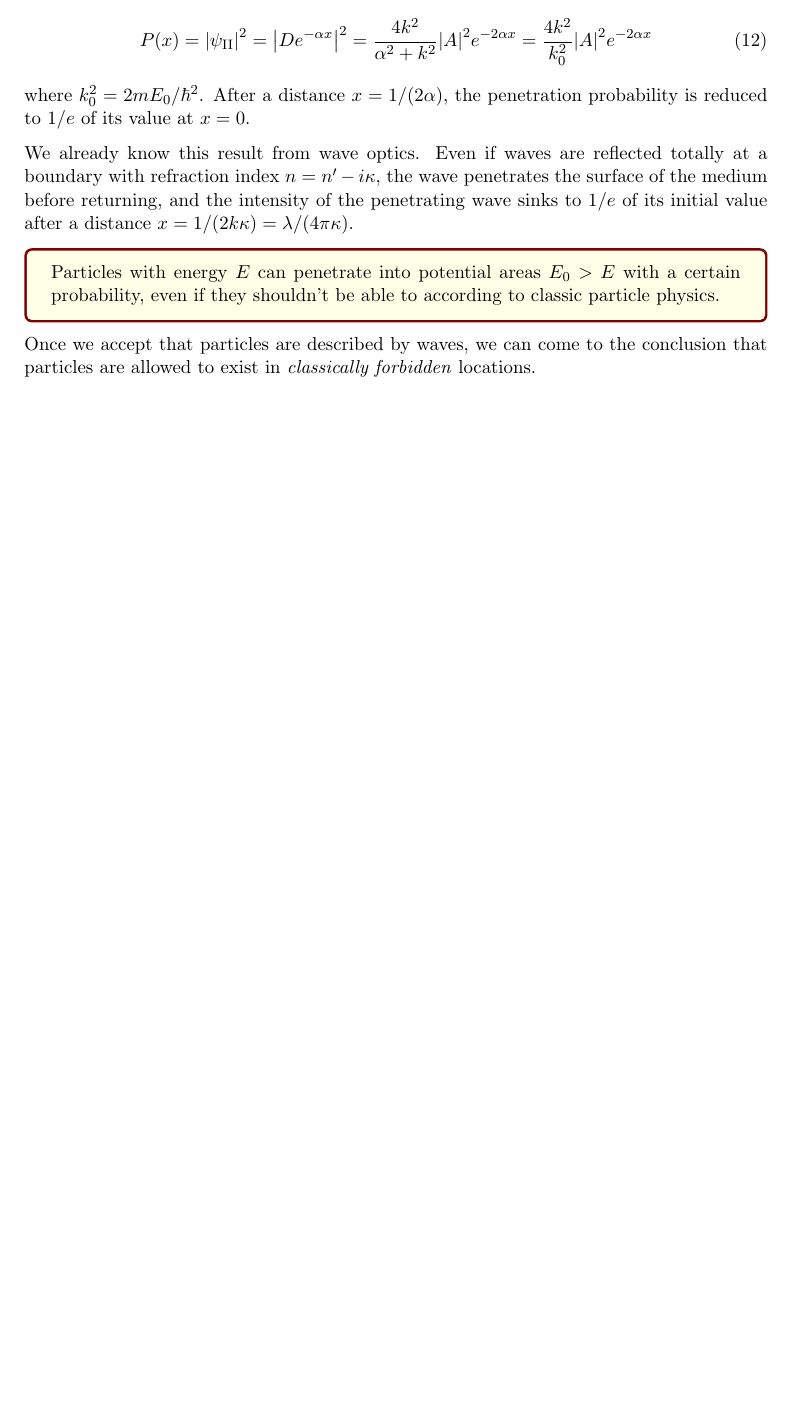
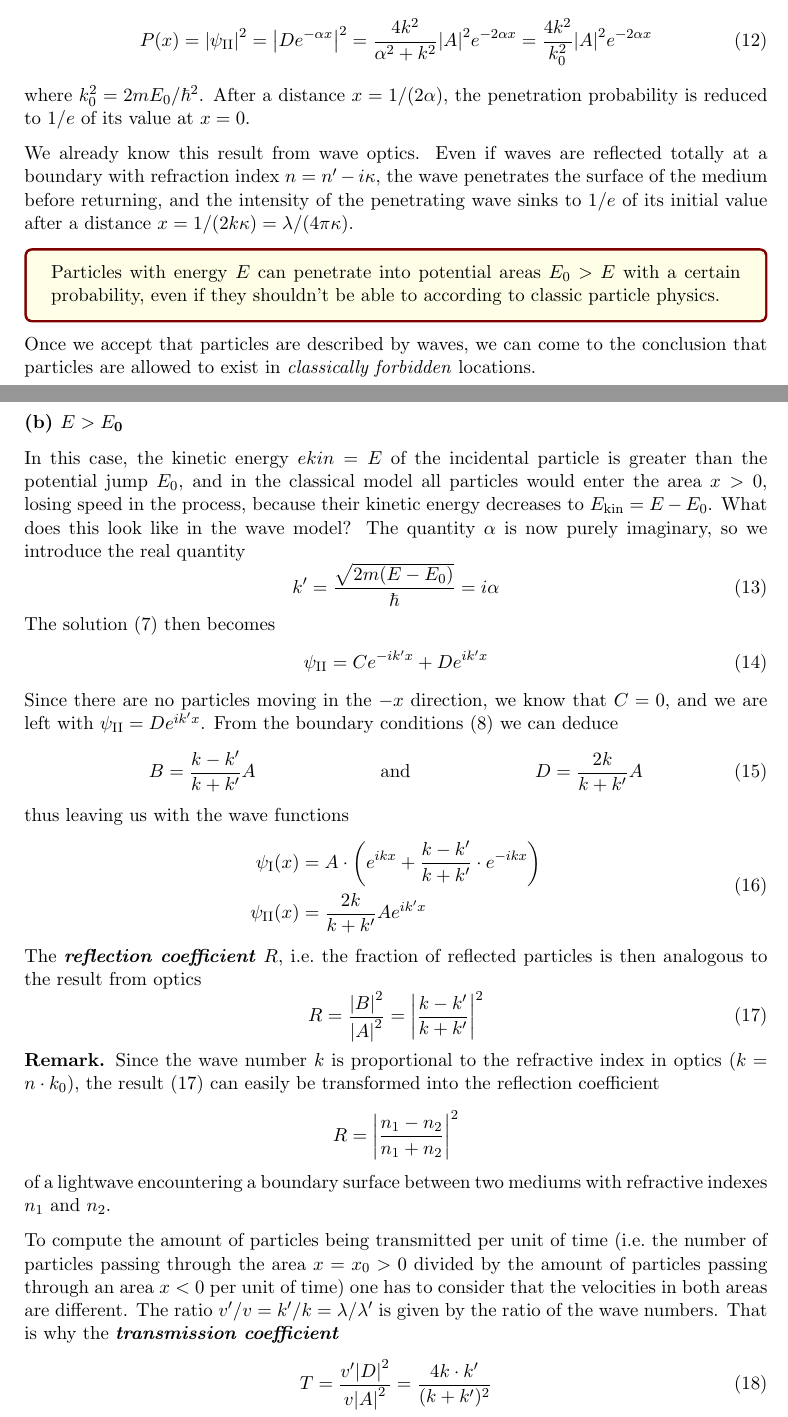
Before and after one commit to Lauchmelder23/quantumphysics, a LaTeX problem sheet (chapters/fundamentals/examples.tex): part of page 4 of 4 before the commit and two parts of pages 4 and 5 of 6 after it, the two joined at a grey line, cut so that both start at the same text, the shorter picture padded with empty space. Compiled offline with pdfLaTeX.

Commit message:
add potential step

```diff
--- a/chapters/fundamentals/examples.tex
+++ b/chapters/fundamentals/examples.tex
@@ -157,3 +157,42 @@ of the penetrating wave sinks to $1/e$ of its initial value after a distance $x
 	Particles with energy $E$ can penetrate into potential areas $\energy{0} > E$ with a certain probability, even if they shouldn't be able to according to classic particle physics.
 \end{tcolorbox}
 Once we accept that particles are described by waves, we can come to the conclusion that particles are allowed to exist in \textit{classically forbidden} locations.
+
+\subsubsection{(b) $E > \energy{0}$}
+In this case, the kinetic energy $ekin = E$ of the incidental particle is greater than the potential jump $\energy{0}$, and in the classical model all particles would enter the area $x > 0$,
+losing speed in the process, because their kinetic energy decreases to $\ekin = E - \energy{0}$. What does this look like in the wave model? The quantity $\alpha$ is now purely imaginary, so we introduce the real quantity
+\begin{equation}
+	k' = \frac{\sqrt{2m(E - \energy{0})}}{\hbar} = i\alpha
+\end{equation}
+The solution~\eqref{eq:potentialstepsolution} then becomes
+\begin{equation}
+	\psi_{\text{II}} = Ce^{-ik'x} + De^{ik'x}
+\end{equation}
+Since there are no particles moving in the $-x$ direction, we know that $C = 0$, and we are left with $\psi_{\text{II}} = De^{ik'x}$.
+From the boundary conditions~\eqref{eq:boundaryconditions} we can deduce
+\begin{align}
+	B = \frac{k - k'}{k + k'}A && \text{and} && D = \frac{2k}{k + k'}A
+\end{align}
+thus leaving us with the wave functions
+\begin{equation}
+	\begin{split}
+		\psi_{\text{I}}(x) &= A \cdot \left(e^{ikx} + \frac{k - k'}{k + k'} \cdot e^{-ikx} \right) \\
+		\psi_{\text{II}}(x) &= \frac{2k}{k + k'}Ae^{ik'x}
+	\end{split}
+\end{equation}
+The \textbf{\textit{reflection coefficient}} $R$, i.e.\ the fraction of reflected particles is then analogous to the result from optics
+\begin{equation}\label{eq:reflectioncoeff}
+	R = \frac{\abs{B}^2}{\abs{A}^2} = \abs{\frac{k - k'}{k + k'}}^2
+\end{equation}
+\textbf{Remark.} Since the wave number $k$ is proportional to the refractive index in optics ($k = n \cdot k_0$), the result~\eqref{eq:reflectioncoeff} can easily be transformed into the reflection coefficient
+\[
+	R = \abs{\frac{n_1 - n_2}{n_1 + n_2}}^2
+\]
+of a lightwave encountering a boundary surface between two mediums with refractive indexes $n_1$ and $n_2$.
+
+To compute the amount of particles being transmitted per unit of time (i.e.\ the number of particles passing through the area $x = x_0 > 0$ divided by the amount of particles passing through an area $x < 0$ per unit of time)
+one has to consider that the velocities in both areas are different.
+The ratio $v' / v = k' / k = \lambda / \lambda'$ is given by the ratio of the wave numbers. That is why the \textbf{\textit{transmission coefficient}}
+\begin{equation}\label{eq:transmissioncoeff}
+	T = \frac{v' \abs{D}^2}{v \abs{A}^2} = \frac{4k \cdot k'}{(k + k')^2}
+\end{equation}
```
Also changed, not shown: chapters/fundamentals/schroedinger.tex (+1 -1 lines), chapters/fundamentals/examples.pdf (deleted), script.pdf, chapters/fundamentals/examples.tex (18 more changed lines).
